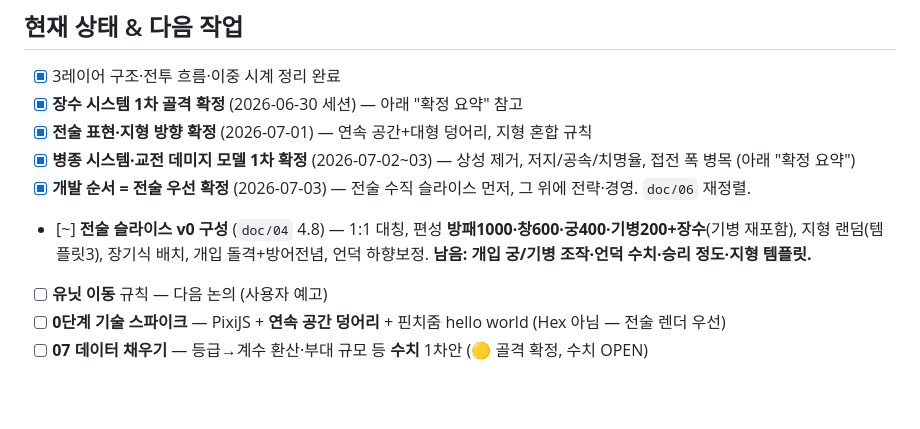
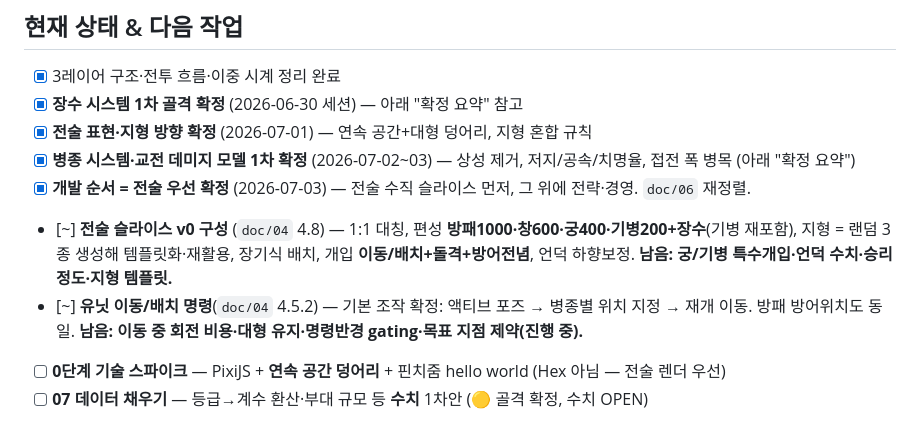
Before and after one commit to goalgle/santoku, a Markdown page: CLAUDE.md, the part around the change. GitHub-like rendering; blank space fills up the shorter version.

```diff
--- a/CLAUDE.md
+++ b/CLAUDE.md
@@ -34,8 +34,8 @@
 - [x] **전술 표현·지형 방향 확정** (2026-07-01) — 연속 공간+대형 덩어리, 지형 혼합 규칙
 - [x] **병종 시스템·교전 데미지 모델 1차 확정** (2026-07-02~03) — 상성 제거, 저지/공속/치명율, 접전 폭 병목 (아래 "확정 요약")
 - [x] **개발 순서 = 전술 우선 확정** (2026-07-03) — 전술 수직 슬라이스 먼저, 그 위에 전략·경영. `doc/06` 재정렬.
-- [~] **전술 슬라이스 v0 구성** (`doc/04` 4.8) — 1:1 대칭, 편성 **방패1000·창600·궁400·기병200+장수**(기병 재포함), 지형 랜덤(템플릿3), 장기식 배치, 개입 돌격+방어전념, 언덕 하향보정. **남음: 개입 궁/기병 조작·언덕 수치·승리 정도·지형 템플릿.**
-- [ ] **유닛 이동** 규칙 — 다음 논의 (사용자 예고)
+- [~] **전술 슬라이스 v0 구성** (`doc/04` 4.8) — 1:1 대칭, 편성 **방패1000·창600·궁400·기병200+장수**(기병 재포함), 지형 = 랜덤 3종 생성해 템플릿화·재활용, 장기식 배치, 개입 **이동/배치+돌격+방어전념**, 언덕 하향보정. **남음: 궁/기병 특수개입·언덕 수치·승리 정도·지형 템플릿.**
+- [~] **유닛 이동/배치 명령**(`doc/04` 4.5.2) — 기본 조작 확정: 액티브 포즈 → 병종별 위치 지정 → 재개 이동. 방패 방어위치도 동일. **남음: 이동 중 회전 비용·대형 유지·명령반경 gating·목표 지점 제약(진행 중).**
 - [ ] **0단계 기술 스파이크** — PixiJS + **연속 공간 덩어리** + 핀치줌 hello world (Hex 아님 — 전술 렌더 우선)
 - [ ] **07 데이터 채우기** — 등급→계수 환산·부대 규모 등 **수치** 1차안 (🟡 골격 확정, 수치 OPEN)
 
```
Also changed, not shown: doc/04-tactics-layer.md (+12 -7 lines), doc/06-prototype-scope.md (+1 -1 lines).
